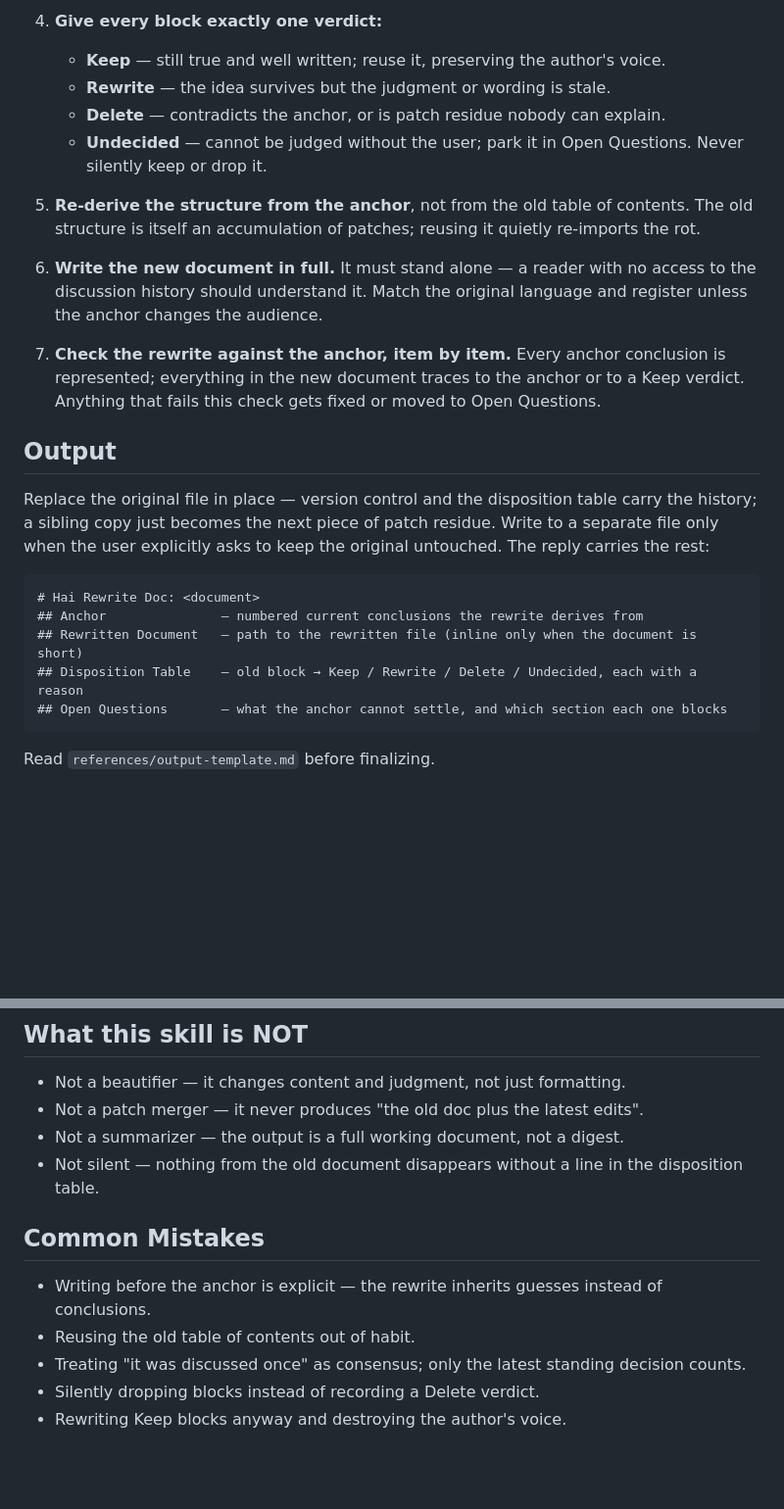
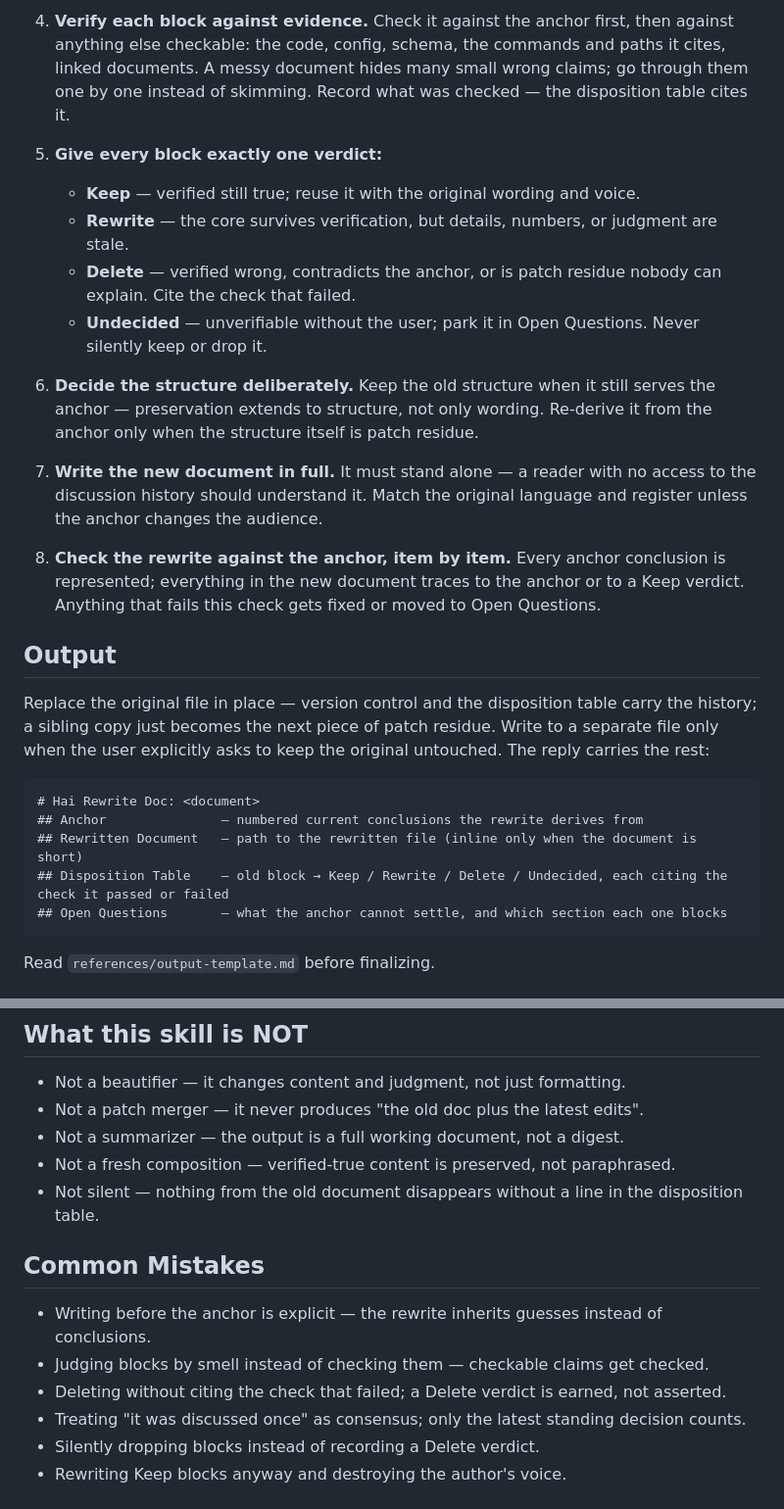
Before and after one commit to hylarucoder/hai-stack, a Markdown page: skills/hai-rewrite-doc/SKILL.md, 2 parts joined by grey strips. Shown at 98% size. Drawn GitHub-style; blank space fills up the shorter version.

````diff
--- a/skills/hai-rewrite-doc/SKILL.md
+++ b/skills/hai-rewrite-doc/SKILL.md
@@ -53,19 +64,26 @@ written down, and never merge old text into the new document without a verdict.
 
-4. **Give every block exactly one verdict:**
-   - **Keep** — still true and well written; reuse it, preserving the author's voice.
-   - **Rewrite** — the idea survives but the judgment or wording is stale.
-   - **Delete** — contradicts the anchor, or is patch residue nobody can explain.
-   - **Undecided** — cannot be judged without the user; park it in Open Questions. Never silently
+4. **Verify each block against evidence.** Check it against the anchor first, then against
+   anything else checkable: the code, config, schema, the commands and paths it cites, linked
+   documents. A messy document hides many small wrong claims; go through them one by one instead
+   of skimming. Record what was checked — the disposition table cites it.
+
+5. **Give every block exactly one verdict:**
+   - **Keep** — verified still true; reuse it with the original wording and voice.
+   - **Rewrite** — the core survives verification, but details, numbers, or judgment are stale.
+   - **Delete** — verified wrong, contradicts the anchor, or is patch residue nobody can
+     explain. Cite the check that failed.
+   - **Undecided** — unverifiable without the user; park it in Open Questions. Never silently
      keep or drop it.
 
-5. **Re-derive the structure from the anchor**, not from the old table of contents. The old
-   structure is itself an accumulation of patches; reusing it quietly re-imports the rot.
+6. **Decide the structure deliberately.** Keep the old structure when it still serves the anchor
+   — preservation extends to structure, not only wording. Re-derive it from the anchor only when
+   the structure itself is patch residue.
 
-6. **Write the new document in full.** It must stand alone — a reader with no access to the
+7. **Write the new document in full.** It must stand alone — a reader with no access to the
    discussion history should understand it. Match the original language and register unless the
    anchor changes the audience.
 
-7. **Check the rewrite against the anchor, item by item.** Every anchor conclusion is
+8. **Check the rewrite against the anchor, item by item.** Every anchor conclusion is
    represented; everything in the new document traces to the anchor or to a Keep verdict.
    Anything that fails this check gets fixed or moved to Open Questions.
 
@@ -79,7 +97,7 @@ only when the user explicitly asks to keep the original untouched. The reply car
 # Hai Rewrite Doc: <document>
 ## Anchor               — numbered current conclusions the rewrite derives from
 ## Rewritten Document   — path to the rewritten file (inline only when the document is short)
-## Disposition Table    — old block → Keep / Rewrite / Delete / Undecided, each with a reason
+## Disposition Table    — old block → Keep / Rewrite / Delete / Undecided, each citing the check it passed or failed
 ## Open Questions       — what the anchor cannot settle, and which section each one blocks
 ```
 
@@ -101,12 +119,14 @@ Read `references/output-template.md` before finalizing.
 - Not a beautifier — it changes content and judgment, not just formatting.
 - Not a patch merger — it never produces "the old doc plus the latest edits".
 - Not a summarizer — the output is a full working document, not a digest.
+- Not a fresh composition — verified-true content is preserved, not paraphrased.
 - Not silent — nothing from the old document disappears without a line in the disposition table.
 
 ## Common Mistakes
 
 - Writing before the anchor is explicit — the rewrite inherits guesses instead of conclusions.
-- Reusing the old table of contents out of habit.
+- Judging blocks by smell instead of checking them — checkable claims get checked.
+- Deleting without citing the check that failed; a Delete verdict is earned, not asserted.
 - Treating "it was discussed once" as consensus; only the latest standing decision counts.
 - Silently dropping blocks instead of recording a Delete verdict.
 - Rewriting Keep blocks anyway and destroying the author's voice.
````
Also changed, not shown: other parts of skills/hai-rewrite-doc/SKILL.md (+27 -16 lines), skills/hai-rewrite-doc/SKILL.zh_CN.md (+22 -14 lines), 1 other file.
